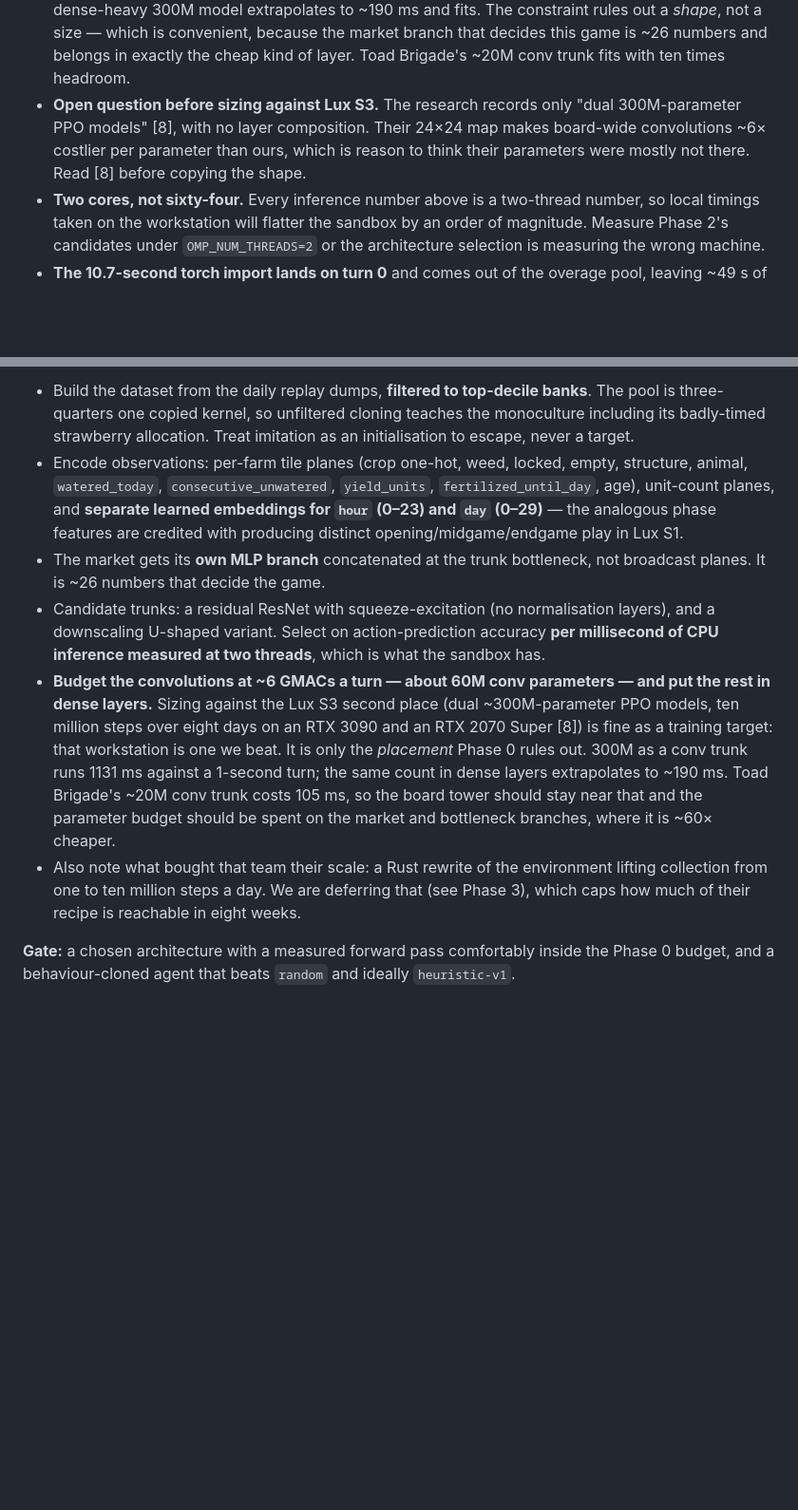
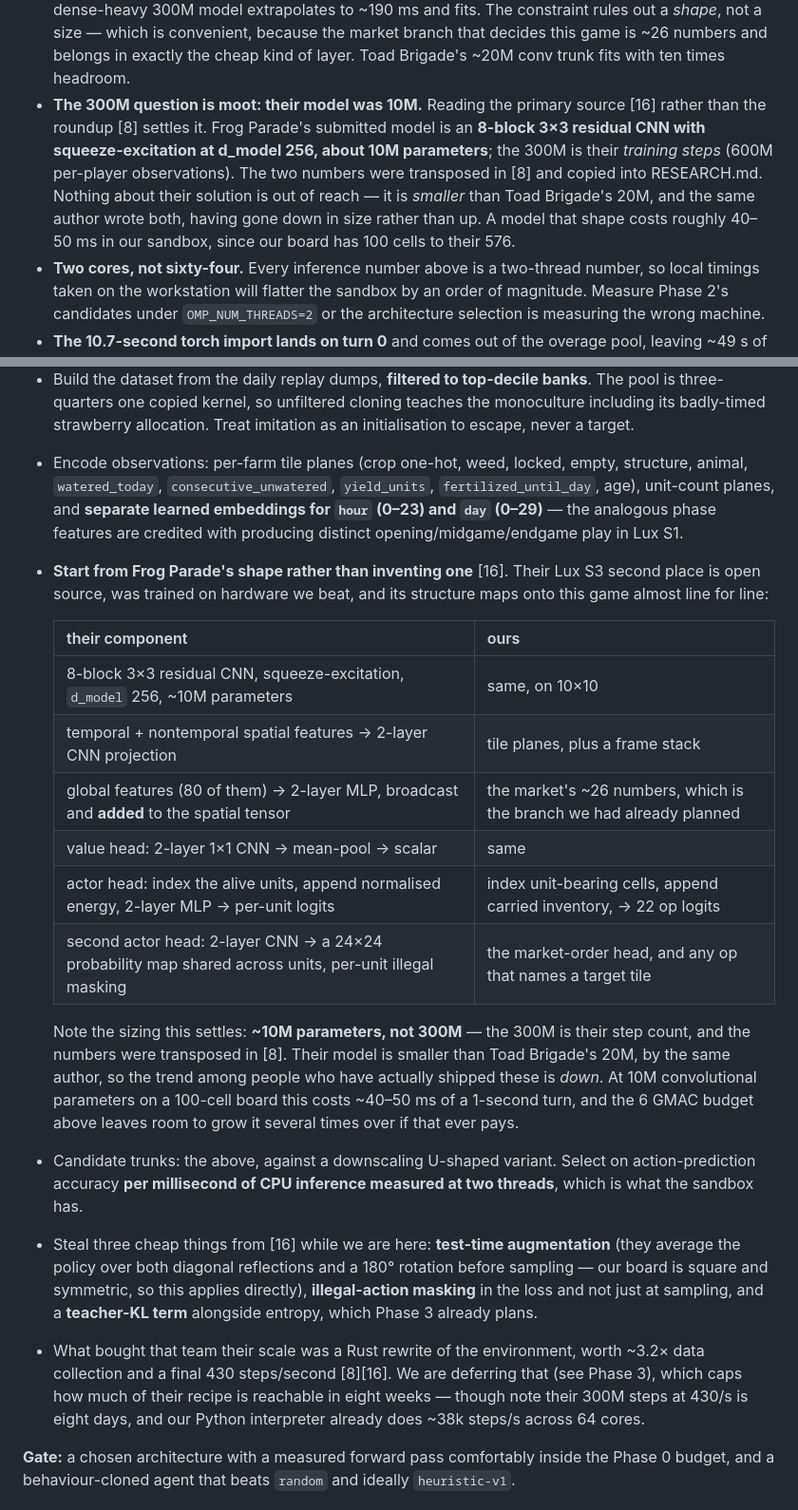
Before and after one commit to will-rice/kaggriculture-2026, a Markdown page: STRATEGY.md, 2 parts joined by grey strips. Shown at 95% size. GitHub-like rendering; blank space fills up the shorter version.

Commit message:
docs: the Lux S3 runner-up's model is 10M parameters, not 300M
Read the primary source rather than the roundup we had been citing. Frog
Parade's write-up and code say a 10M-parameter model trained for 300M game
steps; the roundup had the two numbers transposed, and RESEARCH.md copied them
that way. Everything sized against "300M parameters" was sized against their
step count.

It resolves the whole question rather than tightening it. Their submitted model
is an 8-block 3x3 residual CNN with squeeze-excitation at d_model 256 — smaller
than Toad Brigade's 20M, by the same author, so the people who have actually
shipped these have trended down in size. On our 100-cell board that shape costs
roughly 40-50 ms of a one-second turn.

Their architecture is also close enough to copy outright: global features
through an MLP and added to the spatial tensor is the market branch we had
already planned, and their per-unit actor head indexes alive units exactly as
ours would. Phase 2 now starts from their shape, plus test-time augmentation
over the board symmetries, which our square board admits directly.

The roundup keeps a second known-bad figure (a 23-billion-parameter model on one
RTX 4090, already excluded in Limitations), so it is demoted to leads rather
than evidence wherever the primary source exists.

```diff
--- a/STRATEGY.md
+++ b/STRATEGY.md
@@ -178,10 +178,13 @@ here. Everything else the probe found is a constraint:
   extrapolates to ~190 ms and fits. The constraint rules out a _shape_, not a size — which is
   convenient, because the market branch that decides this game is ~26 numbers and belongs in exactly the
   cheap kind of layer. Toad Brigade's ~20M conv trunk fits with ten times headroom.
-- **Open question before sizing against Lux S3.** The research records only "dual 300M-parameter PPO
-  models" [8], with no layer composition. Their 24×24 map makes board-wide convolutions ~6× costlier per
-  parameter than ours, which is reason to think their parameters were mostly not there. Read [8] before
-  copying the shape.
+- **The 300M question is moot: their model was 10M.** Reading the primary source [16] rather than the
+  roundup [8] settles it. Frog Parade's submitted model is an **8-block 3×3 residual CNN with
+  squeeze-excitation at d_model 256, about 10M parameters**; the 300M is their _training steps_
+  (600M per-player observations). The two numbers were transposed in [8] and copied into RESEARCH.md.
+  Nothing about their solution is out of reach — it is _smaller_ than Toad Brigade's 20M, and the same
+  author wrote both, having gone down in size rather than up. A model that shape costs roughly 40–50 ms
+  in our sandbox, since our board has 100 cells to their 576.
 - **Two cores, not sixty-four.** Every inference number above is a two-thread number, so local timings
   taken on the workstation will flatter the sandbox by an order of magnitude. Measure Phase 2's
   candidates under `OMP_NUM_THREADS=2` or the architecture selection is measuring the wrong machine.
@@ -219,21 +222,34 @@ procedure, and the most reusable process lesson in the research.
   `watered_today`, `consecutive_unwatered`, `yield_units`, `fertilized_until_day`, age), unit-count
   planes, and **separate learned embeddings for `hour` (0–23) and `day` (0–29)** — the analogous phase
   features are credited with producing distinct opening/midgame/endgame play in Lux S1.
-- The market gets its **own MLP branch** concatenated at the trunk bottleneck, not broadcast planes. It is
-  ~26 numbers that decide the game.
-- Candidate trunks: a residual ResNet with squeeze-excitation (no normalisation layers), and a
-  downscaling U-shaped variant. Select on action-prediction accuracy **per millisecond of CPU inference
-  measured at two threads**, which is what the sandbox has.
-- **Budget the convolutions at ~6 GMACs a turn — about 60M conv parameters — and put the rest in dense
-  layers.** Sizing against the Lux S3 second place (dual ~300M-parameter PPO models, ten million steps
-  over eight days on an RTX 3090 and an RTX 2070 Super [8]) is fine as a training target: that
-  workstation is one we beat. It is only the _placement_ Phase 0 rules out. 300M as a conv trunk runs
-  1131 ms against a 1-second turn; the same count in dense layers extrapolates to ~190 ms. Toad
-  Brigade's ~20M conv trunk costs 105 ms, so the board tower should stay near that and the parameter
-  budget should be spent on the market and bottleneck branches, where it is ~60× cheaper.
-- Also note what bought that team their scale: a Rust rewrite of the environment lifting collection from
-  one to ten million steps a day. We are deferring that (see Phase 3), which caps how much of their
-  recipe is reachable in eight weeks.
+- **Start from Frog Parade's shape rather than inventing one** [16]. Their Lux S3 second place is open
+  source, was trained on hardware we beat, and its structure maps onto this game almost line for line:
+
+  | their component                                                                                        | ours                                                                 |
+  | ------------------------------------------------------------------------------------------------------ | -------------------------------------------------------------------- |
+  | 8-block 3×3 residual CNN, squeeze-excitation, `d_model` 256, ~10M parameters                           | same, on 10×10                                                       |
+  | temporal + nontemporal spatial features → 2-layer CNN projection                                       | tile planes, plus a frame stack                                      |
+  | global features (80 of them) → 2-layer MLP, broadcast and **added** to the spatial tensor              | the market's ~26 numbers, which is the branch we had already planned |
+  | value head: 2-layer 1×1 CNN → mean-pool → scalar                                                       | same                                                                 |
+  | actor head: index the alive units, append normalised energy, 2-layer MLP → per-unit logits             | index unit-bearing cells, append carried inventory, → 22 op logits   |
+  | second actor head: 2-layer CNN → a 24×24 probability map shared across units, per-unit illegal masking | the market-order head, and any op that names a target tile           |
+
+  Note the sizing this settles: **~10M parameters, not 300M** — the 300M is their step count, and the
+  numbers were transposed in [8]. Their model is smaller than Toad Brigade's 20M, by the same author, so
+  the trend among people who have actually shipped these is _down_. At 10M convolutional parameters on a
+  100-cell board this costs ~40–50 ms of a 1-second turn, and the 6 GMAC budget above leaves room to grow
+  it several times over if that ever pays.
+
+- Candidate trunks: the above, against a downscaling U-shaped variant. Select on action-prediction
+  accuracy **per millisecond of CPU inference measured at two threads**, which is what the sandbox has.
+- Steal three cheap things from [16] while we are here: **test-time augmentation** (they average the
+  policy over both diagonal reflections and a 180° rotation before sampling — our board is square and
+  symmetric, so this applies directly), **illegal-action masking** in the loss and not just at sampling,
+  and a **teacher-KL term** alongside entropy, which Phase 3 already plans.
+- What bought that team their scale was a Rust rewrite of the environment, worth ~3.2× data collection
+  and a final 430 steps/second [8][16]. We are deferring that (see Phase 3), which caps how much of their
+  recipe is reachable in eight weeks — though note their 300M steps at 430/s is eight days, and our
+  Python interpreter already does ~38k steps/s across 64 cores.
 
 **Gate:** a chosen architecture with a measured forward pass comfortably inside the Phase 0 budget, and a
 behaviour-cloned agent that beats `random` and ideally `heuristic-v1`.
```
Also changed, not shown: RESEARCH.md (+18 -5 lines).
